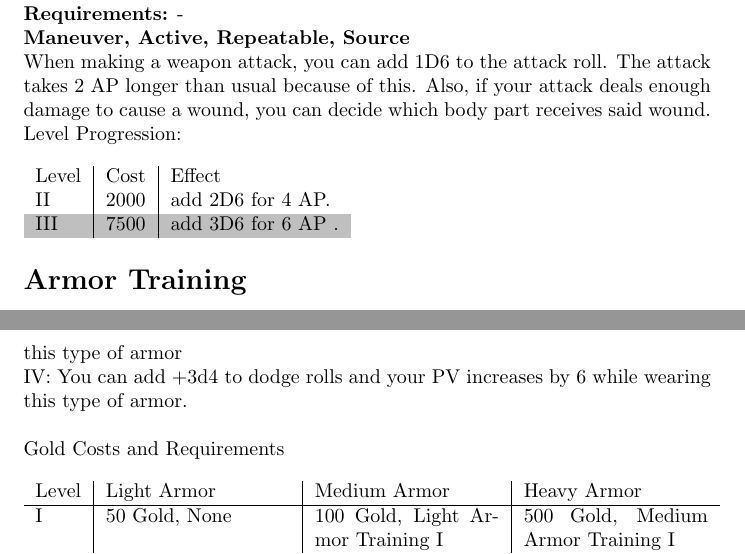
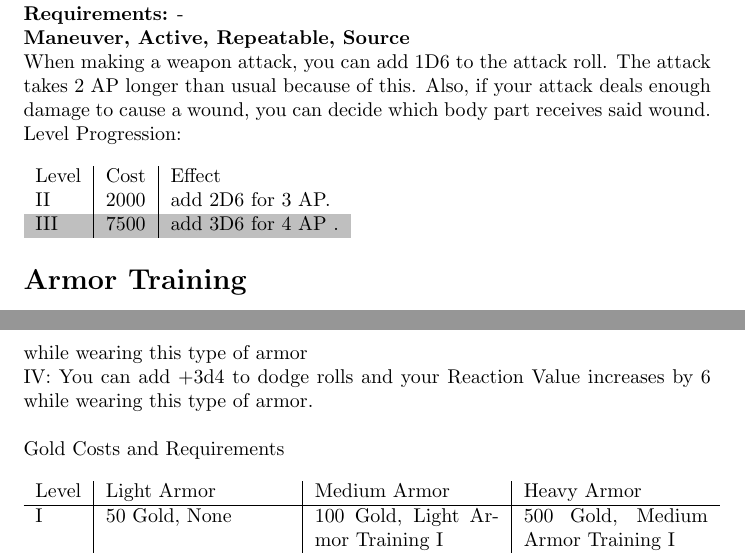
Before and after one commit to NTrixner/RaggedLandsPenAndPaper, a LaTeX document (rlp.tex, which reads perks/perks/aimedattack.tex, perks/perks/armortraining.tex): two parts of pages 71 and 72 of 120, joined at a grey line, cut so that both start at the same text. Compiled offline with pdfLaTeX.

Commit message:
Other, smaller fixes

```diff
--- a/perks/perks/aimedattack.tex
+++ b/perks/perks/aimedattack.tex
@@ -9,6 +9,6 @@ Level Progression:\\
 \rowcolors{2}{lightgray}{white}
 \begin{tabular}{l | l | l}
 	Level & Cost & Effect\\
-	II & 2000 & add 2D6 for 4 AP.\\
-	III & 7500 & add 3D6 for 6 AP .\\
+	II & 2000 & add 2D6 for 3 AP.\\
+	III & 7500 & add 3D6 for 4 AP .\\
 \end{tabular}
--- a/perks/perks/armortraining.tex
+++ b/perks/perks/armortraining.tex
@@ -5,9 +5,9 @@
 This is a set of different perks. You are trained with a certain type of armor. You can add your level to your Perception Value and dodge rolls made while wearing this type of armor.\\
 \\
 Level Progression:\\
-II: You can add +1d4 to dodge rolls and your PV increases by 2 while wearing this type of armor.\\
-III: You can add +2d4 to dodge rolls and your PV increases by 4 while wearing this type of armor\\
-IV: You can add +3d4 to dodge rolls and your PV increases by 6 while wearing this type of armor.\\
+II: You can add +1d4 to dodge rolls and your Reaction Value increases by 2 while wearing this type of armor.\\
+III: You can add +2d4 to dodge rolls and your Reaction Value increases by 4 while wearing this type of armor\\
+IV: You can add +3d4 to dodge rolls and your Reaction Value increases by 6 while wearing this type of armor.\\
 \\
 Gold Costs and Requirements\\
 \\
```
